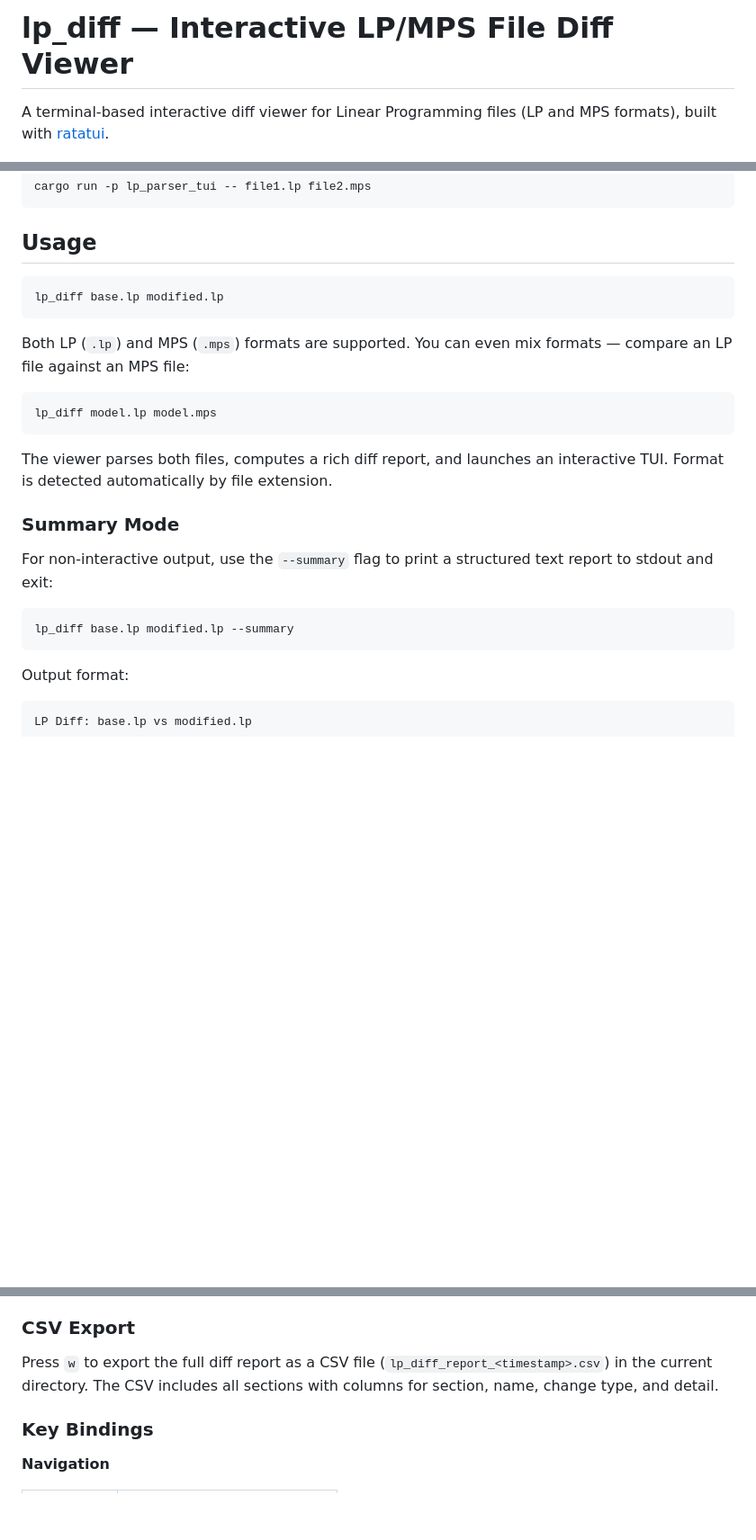
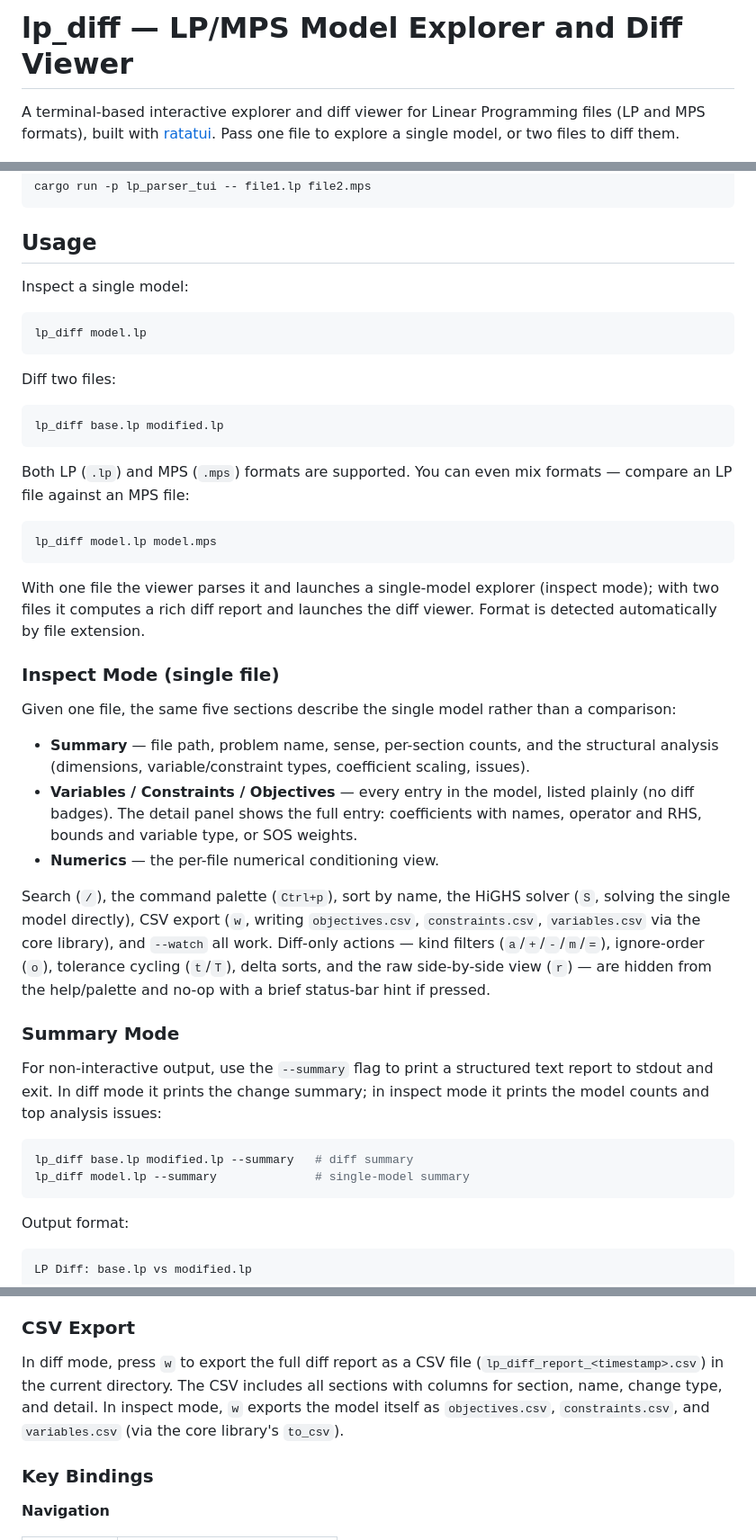
Before and after one commit to dandxy89/lp_parser_rs, a Markdown page: tui/README.md, 3 parts joined by grey strips. Shown at 90% size. GitHub-like rendering; blank space fills up the shorter version.

Commit message:
docs(tui): document single-file inspect mode
Update the binary about text and both READMEs to describe lp_diff as an
LP model explorer and diff viewer, documenting 'lp_diff model.lp'.

````diff
--- a/tui/README.md
+++ b/tui/README.md
@@ -1,6 +1,6 @@
-# lp_diff — Interactive LP/MPS File Diff Viewer
+# lp_diff — LP/MPS Model Explorer and Diff Viewer
 
-A terminal-based interactive diff viewer for Linear Programming files (LP and MPS formats), built with [ratatui](https://ratatui.rs).
+A terminal-based interactive explorer and diff viewer for Linear Programming files (LP and MPS formats), built with [ratatui](https://ratatui.rs). Pass one file to explore a single model, or two files to diff them.
 
 ![lp_diff demo](assets/demo.gif)
 
@@ -20,6 +20,14 @@ cargo run -p lp_parser_tui -- file1.lp file2.mps
 
 ## Usage
 
+Inspect a single model:
+
+```sh
+lp_diff model.lp
+```
+
+Diff two files:
+
 ```sh
 lp_diff base.lp modified.lp
 ```
@@ -30,14 +38,25 @@ Both LP (`.lp`) and MPS (`.mps`) formats are supported. You can even mix formats
 lp_diff model.lp model.mps
 ```
 
-The viewer parses both files, computes a rich diff report, and launches an interactive TUI. Format is detected automatically by file extension.
+With one file the viewer parses it and launches a single-model explorer (inspect mode); with two files it computes a rich diff report and launches the diff viewer. Format is detected automatically by file extension.
+
+### Inspect Mode (single file)
+
+Given one file, the same five sections describe the single model rather than a comparison:
+
+- **Summary** — file path, problem name, sense, per-section counts, and the structural analysis (dimensions, variable/constraint types, coefficient scaling, issues).
+- **Variables / Constraints / Objectives** — every entry in the model, listed plainly (no diff badges). The detail panel shows the full entry: coefficients with names, operator and RHS, bounds and variable type, or SOS weights.
+- **Numerics** — the per-file numerical conditioning view.
+
+Search (`/`), the command palette (`Ctrl+p`), sort by name, the HiGHS solver (`S`, solving the single model directly), CSV export (`w`, writing `objectives.csv`, `constraints.csv`, `variables.csv` via the core library), and `--watch` all work. Diff-only actions — kind filters (`a`/`+`/`-`/`m`/`=`), ignore-order (`o`), tolerance cycling (`t`/`T`), delta sorts, and the raw side-by-side view (`r`) — are hidden from the help/palette and no-op with a brief status-bar hint if pressed.
 
 ### Summary Mode
 
-For non-interactive output, use the `--summary` flag to print a structured text report to stdout and exit:
+For non-interactive output, use the `--summary` flag to print a structured text report to stdout and exit. In diff mode it prints the change summary; in inspect mode it prints the model counts and top analysis issues:
 
 ```sh
-lp_diff base.lp modified.lp --summary
+lp_diff base.lp modified.lp --summary   # diff summary
+lp_diff model.lp --summary              # single-model summary
 ```
 
 Output format:
@@ -86,7 +105,7 @@ Press `r` in the detail panel to toggle between the parsed diff view and a side-
 
 ### CSV Export
 
-Press `w` to export the full diff report as a CSV file (`lp_diff_report_<timestamp>.csv`) in the current directory. The CSV includes all sections with columns for section, name, change type, and detail.
+In diff mode, press `w` to export the full diff report as a CSV file (`lp_diff_report_<timestamp>.csv`) in the current directory. The CSV includes all sections with columns for section, name, change type, and detail. In inspect mode, `w` exports the model itself as `objectives.csv`, `constraints.csv`, and `variables.csv` (via the core library's `to_csv`).
 
 ### Key Bindings
 
````
Also changed, not shown: README.md (+6 -4 lines).
